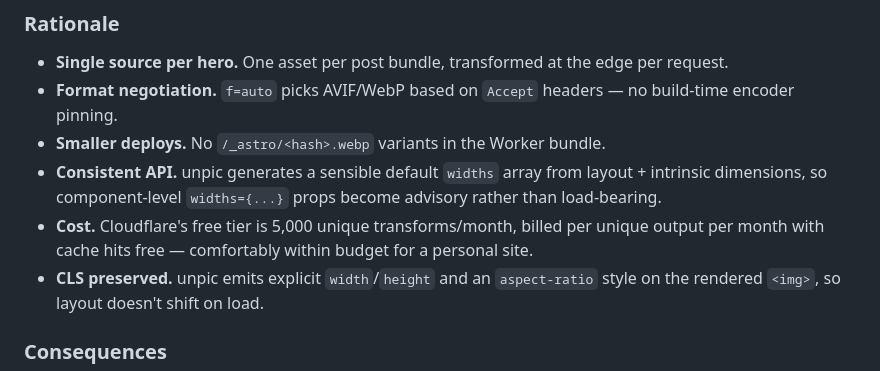
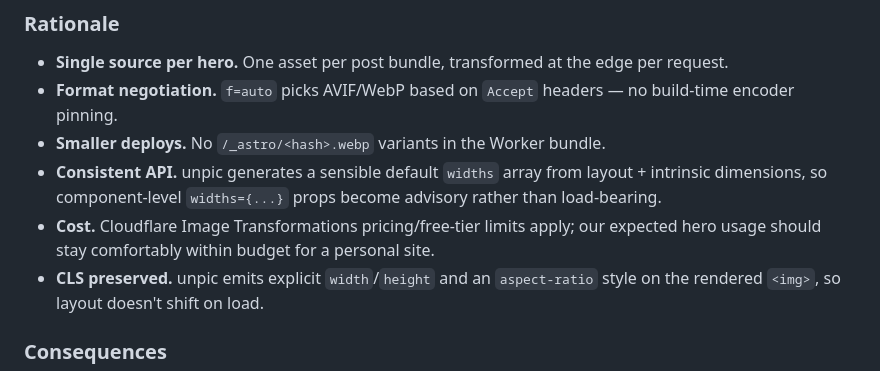
Before and after one commit to ggfevans/gvns.ca, a Markdown page: docs/DECISIONS.md, the part around the change. GitHub-like rendering.

Commit message:
Update docs/DECISIONS.md
Co-authored-by: coderabbitai[bot] <136622811+coderabbitai[bot]@users.noreply.github.com>

```diff
--- a/docs/DECISIONS.md
+++ b/docs/DECISIONS.md
@@ -552,7 +552,7 @@ Wire `@unpic/astro` as Astro's image service with `fallbackService: "cloudflare"
 - **Format negotiation.** `f=auto` picks AVIF/WebP based on `Accept` headers — no build-time encoder pinning.
 - **Smaller deploys.** No `/_astro/<hash>.webp` variants in the Worker bundle.
 - **Consistent API.** unpic generates a sensible default `widths` array from layout + intrinsic dimensions, so component-level `widths={...}` props become advisory rather than load-bearing.
-- **Cost.** Cloudflare's free tier is 5,000 unique transforms/month, billed per unique output per month with cache hits free — comfortably within budget for a personal site.
+- **Cost.** Cloudflare Image Transformations pricing/free-tier limits apply; our expected hero usage should stay comfortably within budget for a personal site.
 - **CLS preserved.** unpic emits explicit `width`/`height` and an `aspect-ratio` style on the rendered `<img>`, so layout doesn't shift on load.
 
 ### Consequences
```
